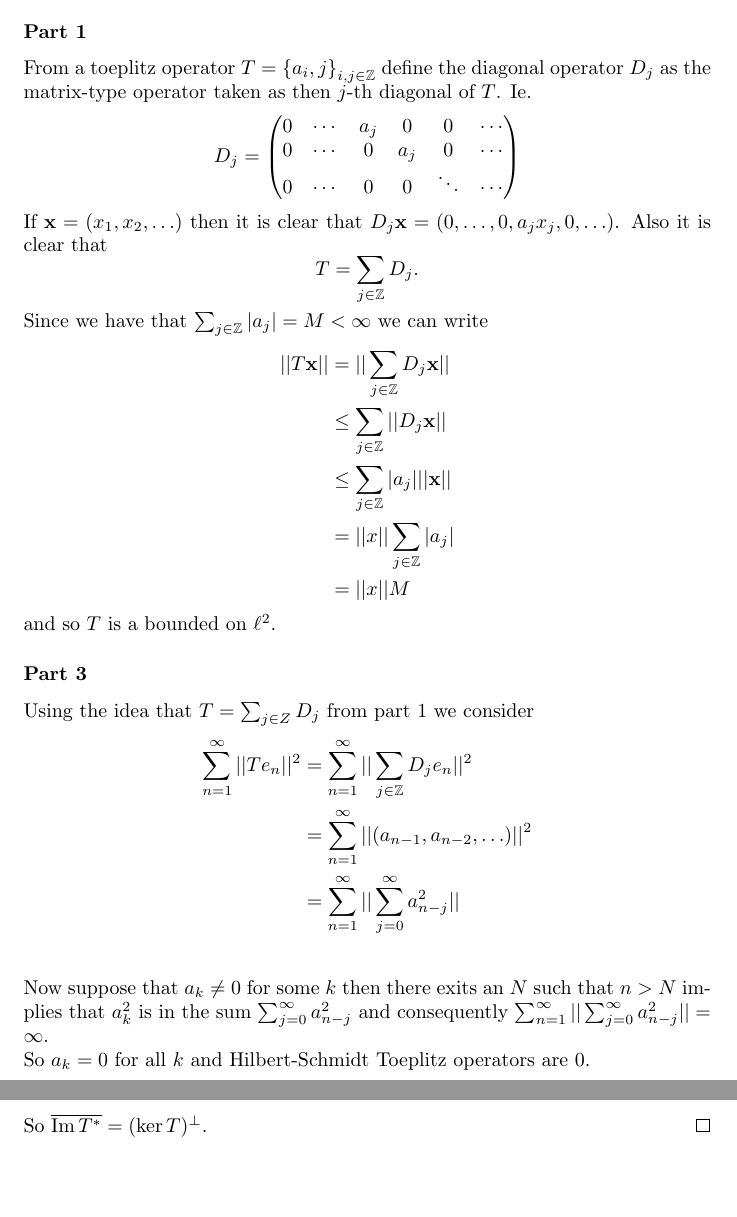
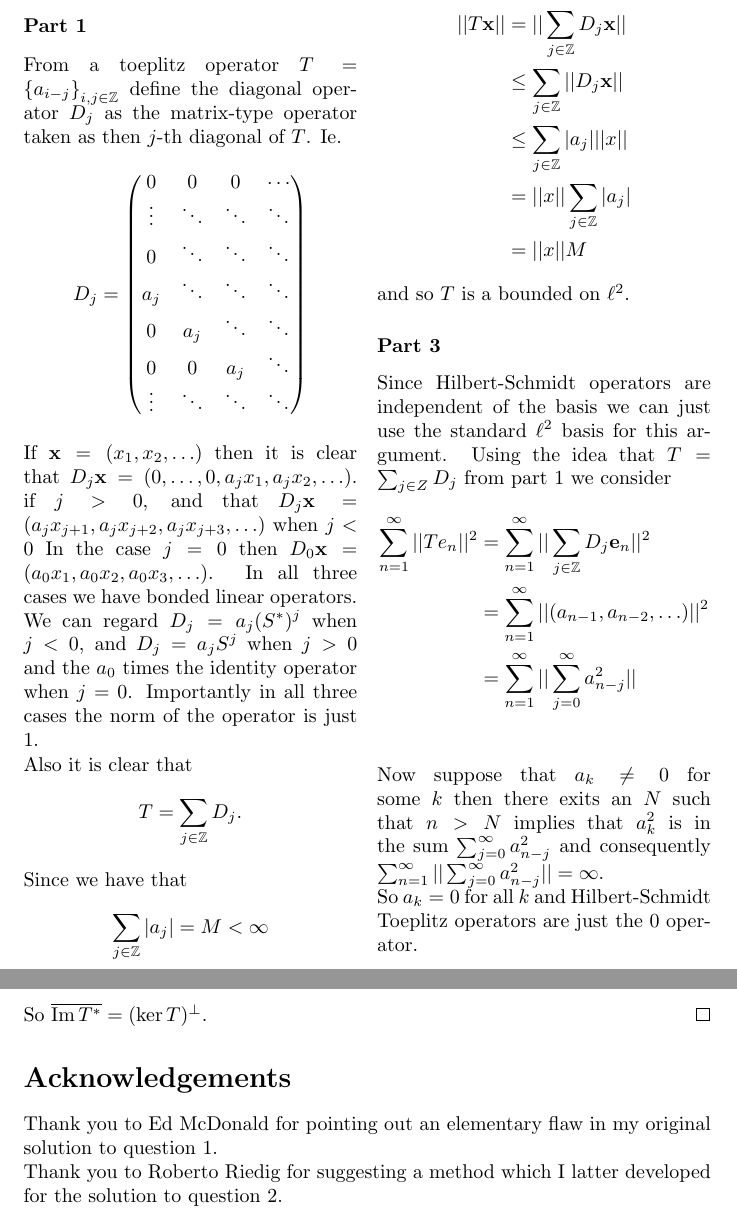
Before and after one commit to adamjoshuagray/Honours_Functional_Analysis, a LaTeX problem sheet (Assignment_2/Assignment.tex): two parts of pages 4 and 5 of 5, joined at a grey line, cut so that both start at the same text. The pictures show the PDF file Assignment_2/Assignment.pdf that the author committed with the source.

Commit message:
Finsihed qn 2 and finished editing.

```diff
--- a/Assignment_2/Assignment.tex
+++ b/Assignment_2/Assignment.tex
@@ -52,12 +53,17 @@ Letting $ J = (T - T^*) $, yields $ (T - T^*) = 0 $ as required.
 
 So $ T \equiv T^* $. \qed
 \newpage
+\begin{multicols}{2}
 \section*{Question 2}
+
 \subsubsection*{Part 1}
-From a toeplitz operator $ T = \left\{ a{_i,j} \right\}_{i,j\in\mathbb{Z}} $
+From a toeplitz operator $ T = \left\{ a_{i-j} \right\}_{i,j\in\mathbb{Z}} $
 define the diagonal operator $ D_j $ as the matrix-type operator taken as then
 $ j$-th diagonal of $ T $. Ie.
 \begin{align*}
 D_j =
 \left(
 \begin{matrix}
+	0 & 0 & 0 & \cdots \\
+	\vdots & \ddots  & \ddots & \ddots \\
+	0 & \ddots & \ddots & \ddots \\
@@ -68,25 +75,34 @@ D_j =
 \right)
 \end{align*}
 
-If $ \mathbf{x} = (x_1, x_2, \ldots ) $ then it is clear that $ D_j \mathbf{x} = ( 0, \ldots, 0, a_j x_j, 0, \ldots ) $.
+If $ \mathbf{x} = (x_1, x_2, \ldots ) $ then it is clear that $ D_j \mathbf{x} = ( 0, \ldots, 0, a_j x_1, a_j x_2, \ldots ) $.
+if $ j > 0 $, and that $ D_j \mathbf{x} = ( a_j x_{j+1}, a_j x_{j+2},a_j x_{j+3}, \ldots ) $ when $ j < 0 $
+In the case $ j = 0 $ then $ D_0 \mathbf{x} = (a_0 x_1, a_0 x_2, a_0 x_3, \ldots ) $.
+In all three cases we have bonded linear operators. We can regard $ D_j = a_j(S^*)^j $ when $ j < 0 $,
+and $ D_j = a_jS^j $ when $ j > 0 $ and the $ a_0 $ times the identity operator when $ j = 0$. Importantly in all
+three cases the norm of the operator is just $ 1 $.
+
 Also it is clear that
 $$
 	T = \sum_{j \in \mathbb{Z}} D_j.
 $$
-Since we have that $ \sum_{j \in\mathbb{Z}} |a_j|  = M < \infty $ we can write
+
+Since we have that $$ \sum_{j \in\mathbb{Z}} |a_j|  = M < \infty $$ we can write
 \begin{align*}
 	||T\mathbf{x}|| &= || \sum_{j \in \mathbb{Z}} D_j \mathbf{x} || \\
 		&\leq \sum_{j\in\mathbb{Z}} ||D_j \mathbf{x} || \\
-		&\leq \sum_{j \in\mathbb{Z}} |a_j| ||\mathbf{x} || \\
+		&\leq \sum_{j \in\mathbb{Z}} |a_j| ||x|| \\
 		&= ||x|| \sum_{j \in\mathbb{Z}} |a_j| \\
 		&= ||x|| M
 \end{align*}
 and so $ T $ is a bounded on $ \ell^2 $.
 
 \subsubsection*{Part 3}
+Since Hilbert-Schmidt operators are independent of the basis we can just use the
+standard $ \ell^2 $ basis for this argument.
 Using the idea that $ T = \sum_{j\in Z} D_j$ from part 1 we consider
 \begin{align*}
-	\sum_{n=1}^{\infty} ||T e_n ||^2 &= \sum_{n=1}^{\infty} || \sum_{j \in \mathbb{Z}} D_j e_n ||^2 \\
+	\sum_{n=1}^{\infty} ||T e_n ||^2 &= \sum_{n=1}^{\infty} || \sum_{j \in \mathbb{Z}} D_j \mathbf{e}_n ||^2 \\
 		&= \sum_{n=1}^{\infty} || ( a_{n-1}, a_{n-2}, \ldots ) ||^2 \\
  		&= \sum_{n=1}^{\infty} || \sum_{j=0}^{\infty} a_{n-j}^2 || \\
 \end{align*}
@@ -95,7 +111,9 @@ Now suppose that $ a_k \neq 0 $ for  some $ k $ then there exits an $ N $ such t
 implies that $ a^2_k $ is in the sum $ \sum_{j=0}^{\infty} a_{n-j}^2 $ and consequently
 $ \sum_{n=1}^{\infty} || \sum_{j=0}^{\infty} a_{n-j}^2 || = \infty $.
 
-So $ a_k =0 $ for all $ k $ and Hilbert-Schmidt Toeplitz operators are $ 0 $.
+So $ a_k =0 $ for all $ k $ and Hilbert-Schmidt Toeplitz operators are just the $ 0 $ operator.
+
+\end{multicols}
 
 \newpage
 \section*{Question 3}
@@ -121,4 +139,11 @@ and taking orthogonal complements of both sides gets
     & \Leftrightarrow \overline{\operatorname{Im} T^*} = (\ker T)^\perp.
 \end{align*}
 So $ \overline{\operatorname{Im} T^*} = (\ker T)^\perp $. \qed
+
+\section*{Acknowledgements}
+Thank you to Ed McDonald for pointing out an elementary flaw in my original solution to
+question 1.
+
+Thank you to Roberto Riedig for suggesting a method which I latter developed for the solution
+to question 2.
 \end{document}
```
Also changed, not shown: Assignment_2/Assignment.pdf, Assignment_2/Assignment.tex (8 more changed lines), 3 other files.
